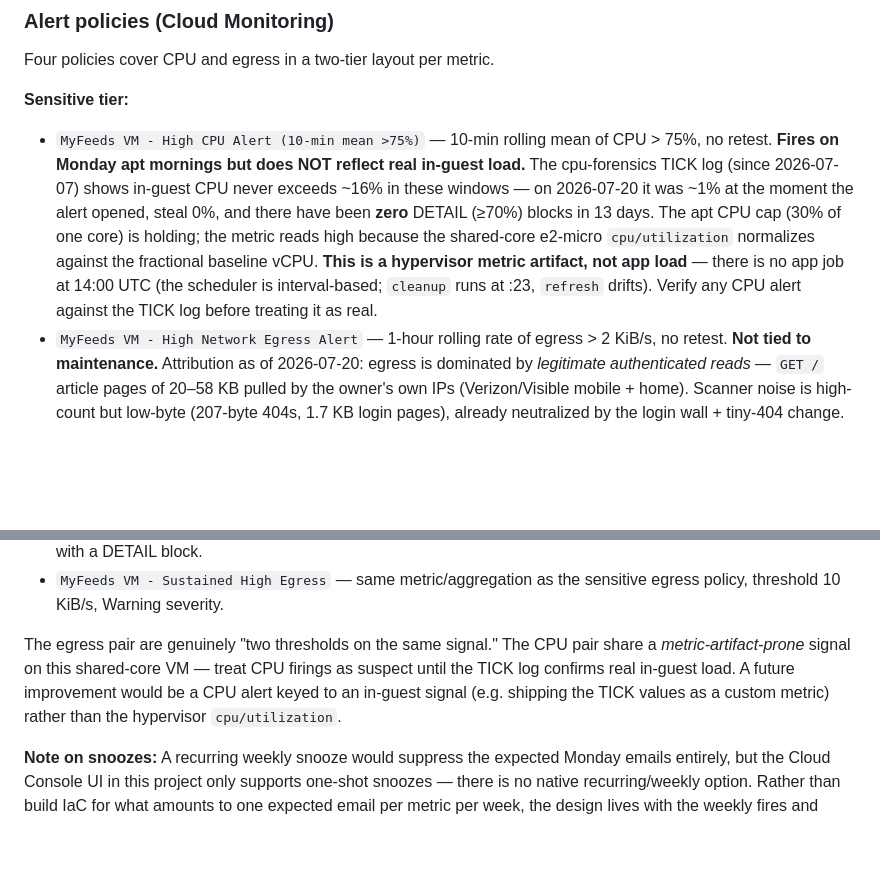
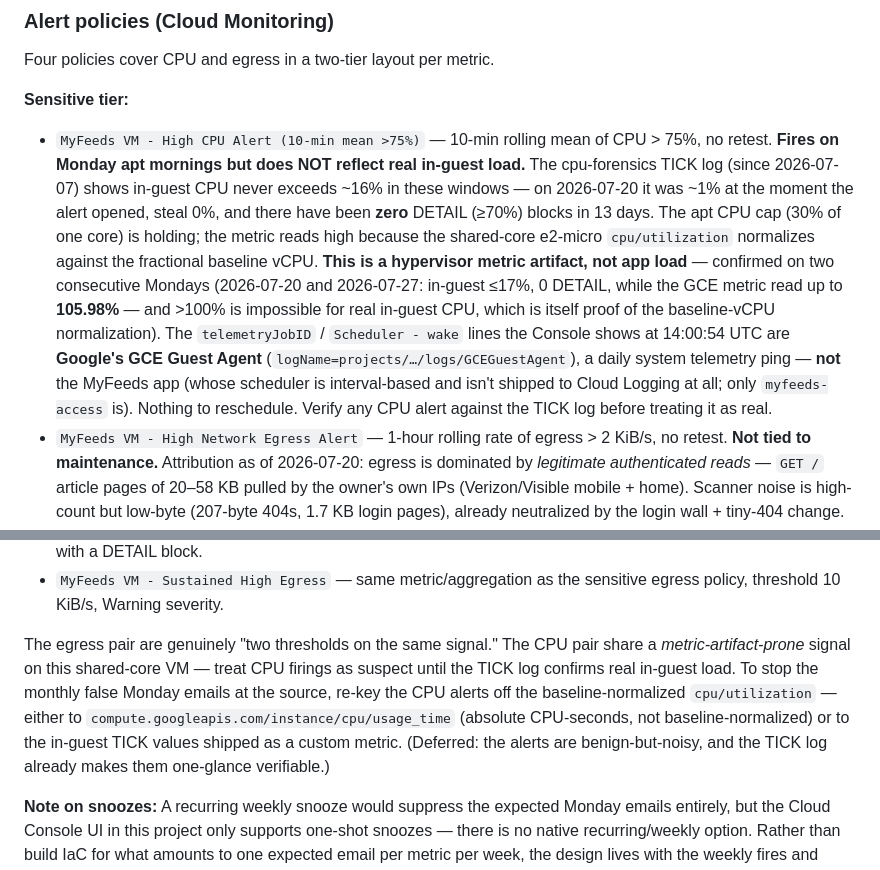
Before and after one commit to tbarthen/MyFeeds, a Markdown page: docs/deployment.md, 2 parts joined by grey strips. Drawn GitHub-style; blank space fills up the shorter version.

Commit message:
Identify telemetryJobID as GCE Guest Agent; confirm CPU artifact on 2nd Monday
gcloud logging read traced the 'telemetryJobID'/'Scheduler - wake' lines to logName GCEGuestAgent (Google's guest agent, 14:00:54 UTC daily) — not the MyFeeds app. Jul 27 TICK data independently confirms the CPU artifact: in-guest <=17%, 0 DETAIL, while the GCE metric hit 105.98% (>100% proves baseline-vCPU normalization). Documented the concrete alert re-key options (cpu/usage_time or custom TICK metric).

Co-Authored-By: Claude Opus 4.8 (1M context) <noreply@anthropic.com>

```diff
--- a/docs/deployment.md
+++ b/docs/deployment.md
@@ -170,7 +170,7 @@ Four policies cover CPU and egress in a two-tier layout per metric.
 
 **Sensitive tier:**
 
-- `MyFeeds VM - High CPU Alert (10-min mean >75%)` — 10-min rolling mean of CPU > 75%, no retest. **Fires on Monday apt mornings but does NOT reflect real in-guest load.** The cpu-forensics TICK log (since 2026-07-07) shows in-guest CPU never exceeds ~16% in these windows — on 2026-07-20 it was ~1% at the moment the alert opened, steal 0%, and there have been **zero** DETAIL (≥70%) blocks in 13 days. The apt CPU cap (30% of one core) is holding; the metric reads high because the shared-core e2-micro `cpu/utilization` normalizes against the fractional baseline vCPU. **This is a hypervisor metric artifact, not app load** — there is no app job at 14:00 UTC (the scheduler is interval-based; `cleanup` runs at :23, `refresh` drifts). Verify any CPU alert against the TICK log before treating it as real.
+- `MyFeeds VM - High CPU Alert (10-min mean >75%)` — 10-min rolling mean of CPU > 75%, no retest. **Fires on Monday apt mornings but does NOT reflect real in-guest load.** The cpu-forensics TICK log (since 2026-07-07) shows in-guest CPU never exceeds ~16% in these windows — on 2026-07-20 it was ~1% at the moment the alert opened, steal 0%, and there have been **zero** DETAIL (≥70%) blocks in 13 days. The apt CPU cap (30% of one core) is holding; the metric reads high because the shared-core e2-micro `cpu/utilization` normalizes against the fractional baseline vCPU. **This is a hypervisor metric artifact, not app load** — confirmed on two consecutive Mondays (2026-07-20 and 2026-07-27: in-guest ≤17%, 0 DETAIL, while the GCE metric read up to **105.98%** — and >100% is impossible for real in-guest CPU, which is itself proof of the baseline-vCPU normalization). The `telemetryJobID` / `Scheduler - wake` lines the Console shows at 14:00:54 UTC are **Google's GCE Guest Agent** (`logName=projects/…/logs/GCEGuestAgent`), a daily system telemetry ping — **not** the MyFeeds app (whose scheduler is interval-based and isn't shipped to Cloud Logging at all; only `myfeeds-access` is). Nothing to reschedule. Verify any CPU alert against the TICK log before treating it as real.
 - `MyFeeds VM - High Network Egress Alert` — 1-hour rolling rate of egress > 2 KiB/s, no retest. **Not tied to maintenance.** Attribution as of 2026-07-20: egress is dominated by *legitimate authenticated reads* — `GET /` article pages of 20–58 KB pulled by the owner's own IPs (Verizon/Visible mobile + home). Scanner noise is high-count but low-byte (207-byte 404s, 1.7 KB login pages), already neutralized by the login wall + tiny-404 change. Because the bytes are real content (not probe noise), the **threshold stays at 2 KiB/s** — raising it would hide genuine anomalies just to mask the owner's own reading. The 1-hour rolling rate lags ~1 hour behind traffic; a reading session briefly crests 2 KiB/s and auto-closes.
 
 **Always-on safety tier — should never fire during maintenance:**
@@ -178,7 +178,7 @@ Four policies cover CPU and egress in a two-tier layout per metric.
 - `MyFeeds VM - Sustained High CPU` — same metric/aggregation as the sensitive CPU policy, threshold 90%, Warning severity. **Caveat:** because it reads the same shared-core metric, this tier has *also* fired on Monday apt windows (e.g. 2026-07-20) despite in-guest CPU ≤16% — so a Monday firing is not automatically a real runaway. Confirm against the TICK log; it is meaningful *off*-Monday or whenever the TICK log actually shows cpu ≥ 70% with a DETAIL block.
 - `MyFeeds VM - Sustained High Egress` — same metric/aggregation as the sensitive egress policy, threshold 10 KiB/s, Warning severity.
 
-The egress pair are genuinely "two thresholds on the same signal." The CPU pair share a *metric-artifact-prone* signal on this shared-core VM — treat CPU firings as suspect until the TICK log confirms real in-guest load. A future improvement would be a CPU alert keyed to an in-guest signal (e.g. shipping the TICK values as a custom metric) rather than the hypervisor `cpu/utilization`.
+The egress pair are genuinely "two thresholds on the same signal." The CPU pair share a *metric-artifact-prone* signal on this shared-core VM — treat CPU firings as suspect until the TICK log confirms real in-guest load. To stop the monthly false Monday emails at the source, re-key the CPU alerts off the baseline-normalized `cpu/utilization` — either to `compute.googleapis.com/instance/cpu/usage_time` (absolute CPU-seconds, not baseline-normalized) or to the in-guest TICK values shipped as a custom metric. (Deferred: the alerts are benign-but-noisy, and the TICK log already makes them one-glance verifiable.)
 
 **Note on snoozes:** A recurring weekly snooze would suppress the expected Monday emails entirely, but the Cloud Console UI in this project only supports one-shot snoozes — there is no native recurring/weekly option. Rather than build IaC for what amounts to one expected email per metric per week, the design lives with the weekly fires and uses the doc text to explain them inline. If recurring snoozes ship in the Console, revisit.
 
```
